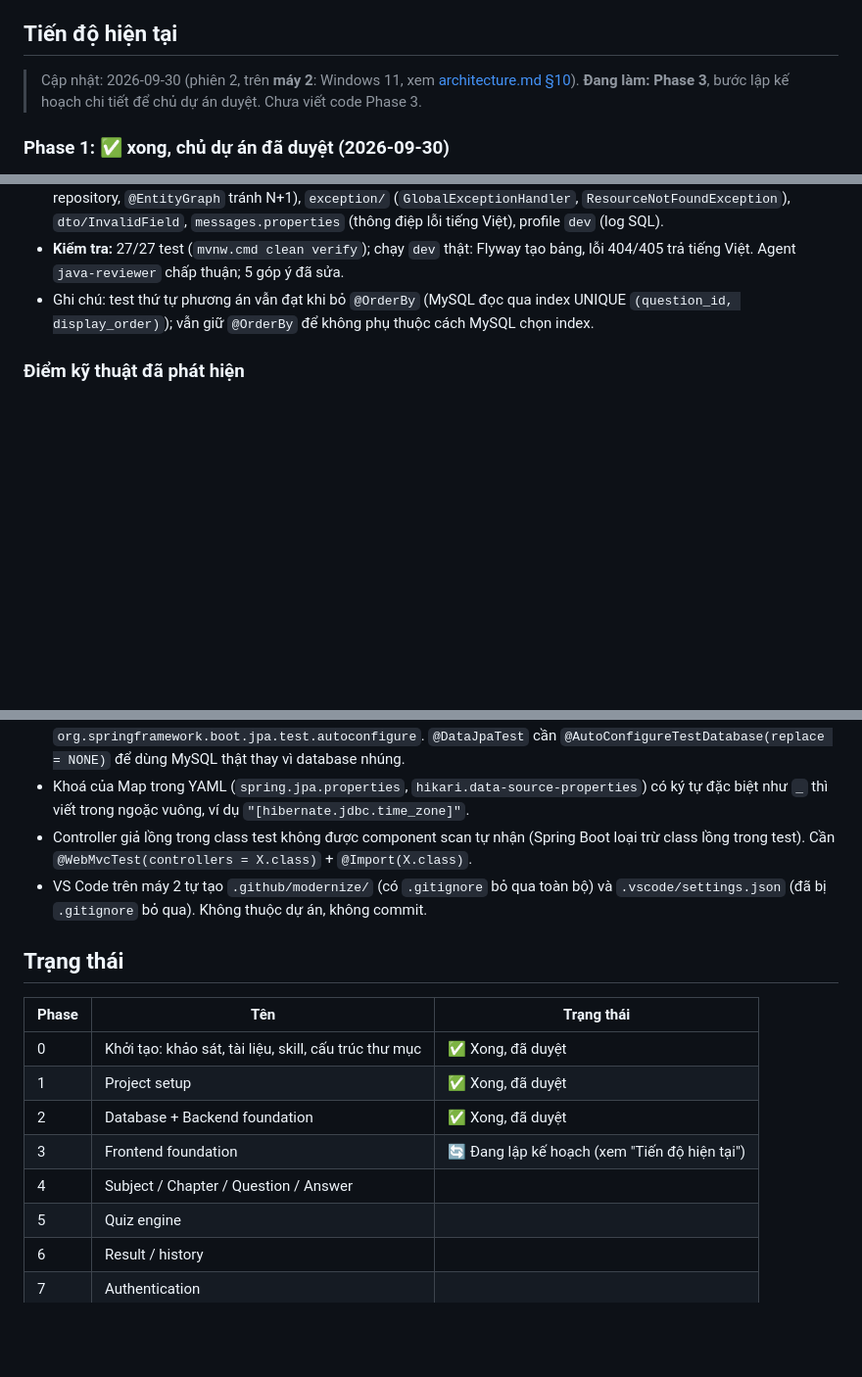
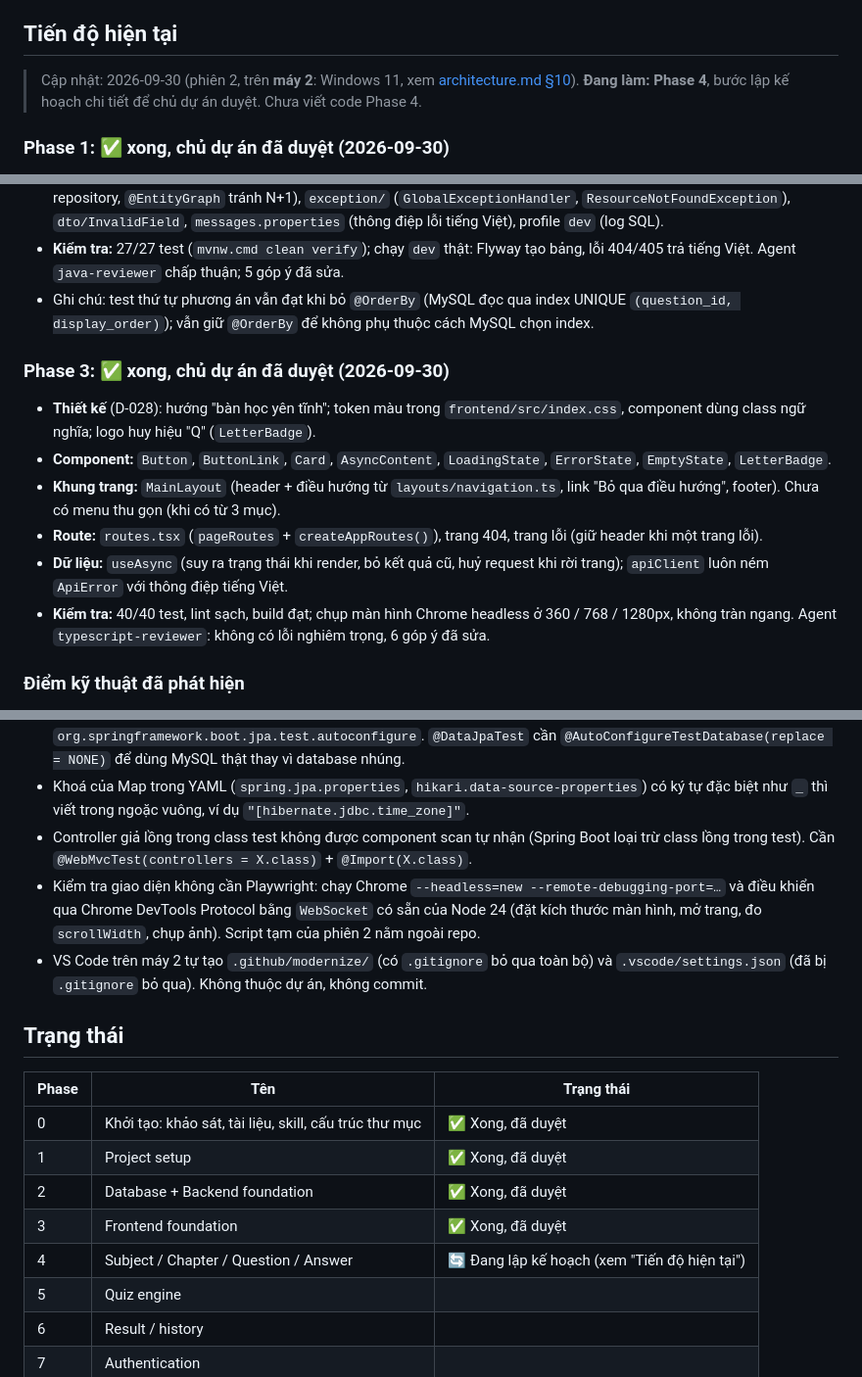
Before and after one commit to PhamThanhTuanDev/quiz-study, a Markdown page: docs/development-plan.md, 3 parts joined by grey strips. Shown at 98% size. Rendered like a GitHub page; blank space fills up the shorter version.

```diff
--- a/docs/development-plan.md
+++ b/docs/development-plan.md
@@ -6,7 +6,7 @@
 ## Tiến độ hiện tại
 
 > Cập nhật: 2026-09-30 (phiên 2, trên **máy 2**: Windows 11, xem [architecture.md §10](architecture.md#10-môi-trường-phát-triển)).
-> **Đang làm: Phase 3**, bước lập kế hoạch chi tiết để chủ dự án duyệt. Chưa viết code Phase 3.
+> **Đang làm: Phase 4**, bước lập kế hoạch chi tiết để chủ dự án duyệt. Chưa viết code Phase 4.
 
 ### Phase 1: ✅ xong, chủ dự án đã duyệt (2026-09-30)
 - **Frontend** (`frontend/`): `create-vite@9.2.1` template `react-ts`. React 19.3, TypeScript 6.0 (`strict`), Vite 8.3, Tailwind CSS 4.3, React Router 8.4, Vitest 5.0 + React Testing Library 16, Oxlint (D-023). Proxy `/api` → `http://localhost:8080`. Trang chủ hiển thị trạng thái backend/database. Kết quả: 7/7 test, lint sạch, build đạt.
@@ -24,6 +24,14 @@
 - **Kiểm tra:** 27/27 test (`mvnw.cmd clean verify`); chạy `dev` thật: Flyway tạo bảng, lỗi 404/405 trả tiếng Việt. Agent `java-reviewer` chấp thuận; 5 góp ý đã sửa.
 - Ghi chú: test thứ tự phương án vẫn đạt khi bỏ `@OrderBy` (MySQL đọc qua index UNIQUE `(question_id, display_order)`); vẫn giữ `@OrderBy` để không phụ thuộc cách MySQL chọn index.
 
+### Phase 3: ✅ xong, chủ dự án đã duyệt (2026-09-30)
+- **Thiết kế** (D-028): hướng "bàn học yên tĩnh"; token màu trong `frontend/src/index.css`, component dùng class ngữ nghĩa; logo huy hiệu "Q" (`LetterBadge`).
+- **Component:** `Button`, `ButtonLink`, `Card`, `AsyncContent`, `LoadingState`, `ErrorState`, `EmptyState`, `LetterBadge`.
+- **Khung trang:** `MainLayout` (header + điều hướng từ `layouts/navigation.ts`, link "Bỏ qua điều hướng", footer). Chưa có menu thu gọn (khi có từ 3 mục).
+- **Route:** `routes.tsx` (`pageRoutes` + `createAppRoutes()`), trang 404, trang lỗi (giữ header khi một trang lỗi).
+- **Dữ liệu:** `useAsync` (suy ra trạng thái khi render, bỏ kết quả cũ, huỷ request khi rời trang); `apiClient` luôn ném `ApiError` với thông điệp tiếng Việt.
+- **Kiểm tra:** 40/40 test, lint sạch, build đạt; chụp màn hình Chrome headless ở 360 / 768 / 1280px, không tràn ngang. Agent `typescript-reviewer`: không có lỗi nghiêm trọng, 6 góp ý đã sửa.
+
 ### Điểm kỹ thuật đã phát hiện
 - ID `4.1.1.RELEASE` trong metadata của Spring Initializr **không phải** phiên bản Maven. Trên Maven Central là `4.1.1`; `pom.xml` đã được sửa.
 - Flyway 12.4 bản Community hỗ trợ MySQL từ 8.0, nên MySQL 8.0.46 dùng được.
@@ -36,6 +44,7 @@
 - Spring Boot 4 đổi package của annotation test JPA: `DataJpaTest` ở `org.springframework.boot.data.jpa.test.autoconfigure`, `AutoConfigureTestDatabase` ở `org.springframework.boot.jdbc.test.autoconfigure`, `TestEntityManager` ở `org.springframework.boot.jpa.test.autoconfigure`. `@DataJpaTest` cần `@AutoConfigureTestDatabase(replace = NONE)` để dùng MySQL thật thay vì database nhúng.
 - Khoá của Map trong YAML (`spring.jpa.properties`, `hikari.data-source-properties`) có ký tự đặc biệt như `_` thì viết trong ngoặc vuông, ví dụ `"[hibernate.jdbc.time_zone]"`.
 - Controller giả lồng trong class test không được component scan tự nhận (Spring Boot loại trừ class lồng trong test). Cần `@WebMvcTest(controllers = X.class)` + `@Import(X.class)`.
+- Kiểm tra giao diện không cần Playwright: chạy Chrome `--headless=new --remote-debugging-port=…` và điều khiển qua Chrome DevTools Protocol bằng `WebSocket` có sẵn của Node 24 (đặt kích thước màn hình, mở trang, đo `scrollWidth`, chụp ảnh). Script tạm của phiên 2 nằm ngoài repo.
 - VS Code trên máy 2 tự tạo `.github/modernize/` (có `.gitignore` bỏ qua toàn bộ) và `.vscode/settings.json` (đã bị `.gitignore` bỏ qua). Không thuộc dự án, không commit.
 
 ## Trạng thái
@@ -45,8 +54,8 @@
 | 0 | Khởi tạo: khảo sát, tài liệu, skill, cấu trúc thư mục | ✅ Xong, đã duyệt |
 | 1 | Project setup | ✅ Xong, đã duyệt |
 | 2 | Database + Backend foundation | ✅ Xong, đã duyệt |
-| 3 | Frontend foundation | 🔄 Đang lập kế hoạch (xem "Tiến độ hiện tại") |
-| 4 | Subject / Chapter / Question / Answer | |
+| 3 | Frontend foundation | ✅ Xong, đã duyệt |
+| 4 | Subject / Chapter / Question / Answer | 🔄 Đang lập kế hoạch (xem "Tiến độ hiện tại") |
 | 5 | Quiz engine | |
 | 6 | Result / history | |
 | 7 | Authentication | |
```
Also changed, not shown: docs/decisions.md (+9 -0 lines).
